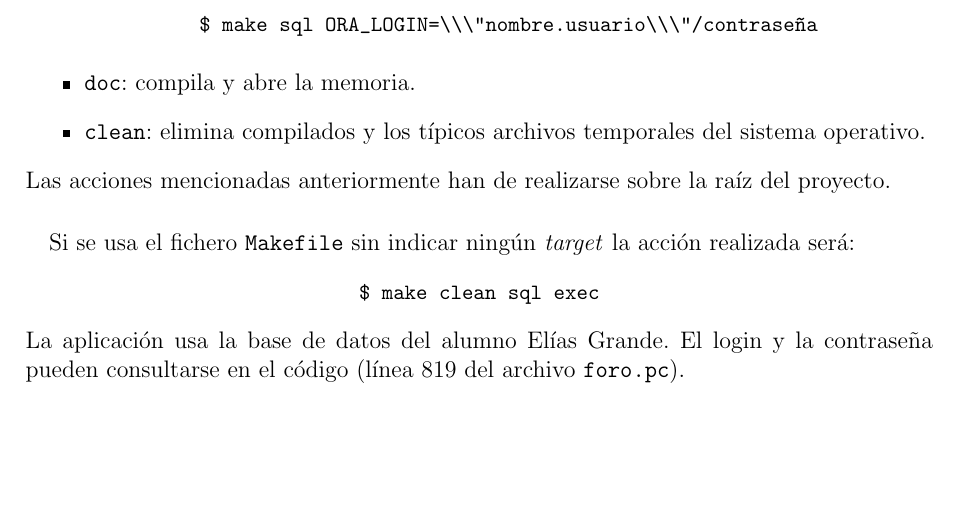
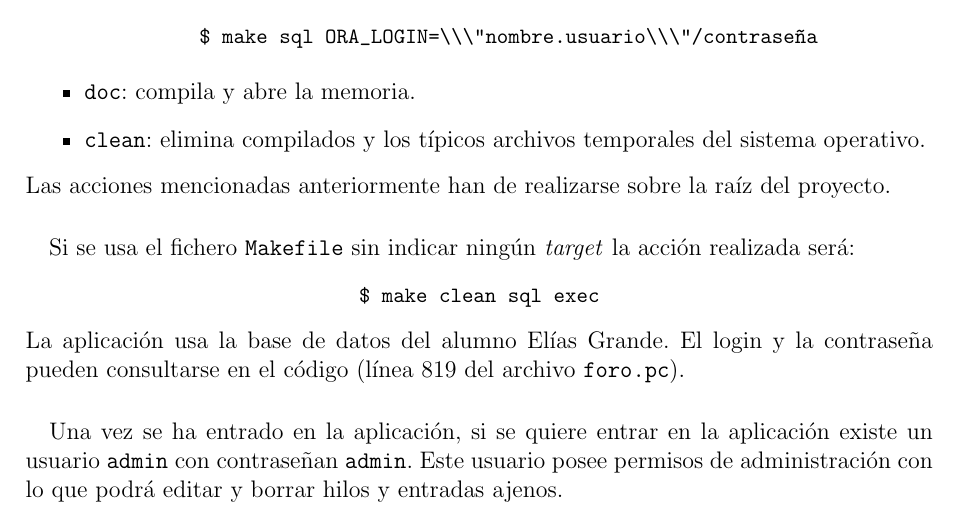
Before and after one commit to EliasGrande/Practica-BDA-2013-14-Foro, a LaTeX document (doc/memoria.tex): part of page 6 of 6, cut so that both start at the same text, the shorter picture padded with empty space. Compiled offline with pdfLaTeX.

Commit message:
Completada la memoria

```diff
--- a/doc/memoria.tex
+++ b/doc/memoria.tex
@@ -253,7 +253,8 @@ Si se usa el fichero \texttt{Makefile} sin indicar ningún \textit{target} la ac
 	\lstinline[language={}]{$ make clean sql exec}
 	\end{center}
 La aplicación usa la base de datos del alumno Elías Grande. El login y la contraseña pueden consultarse en el código (línea 819 del archivo \texttt{foro.pc}).
-
+\paragraph{}
+Una vez se ha entrado en la aplicación, si se quiere entrar en la aplicación existe un usuario \texttt{admin} con contraseñan \texttt{admin}. Este usuario posee permisos de administración con lo que podrá editar y borrar hilos y entradas ajenos.
 
 
 
```
